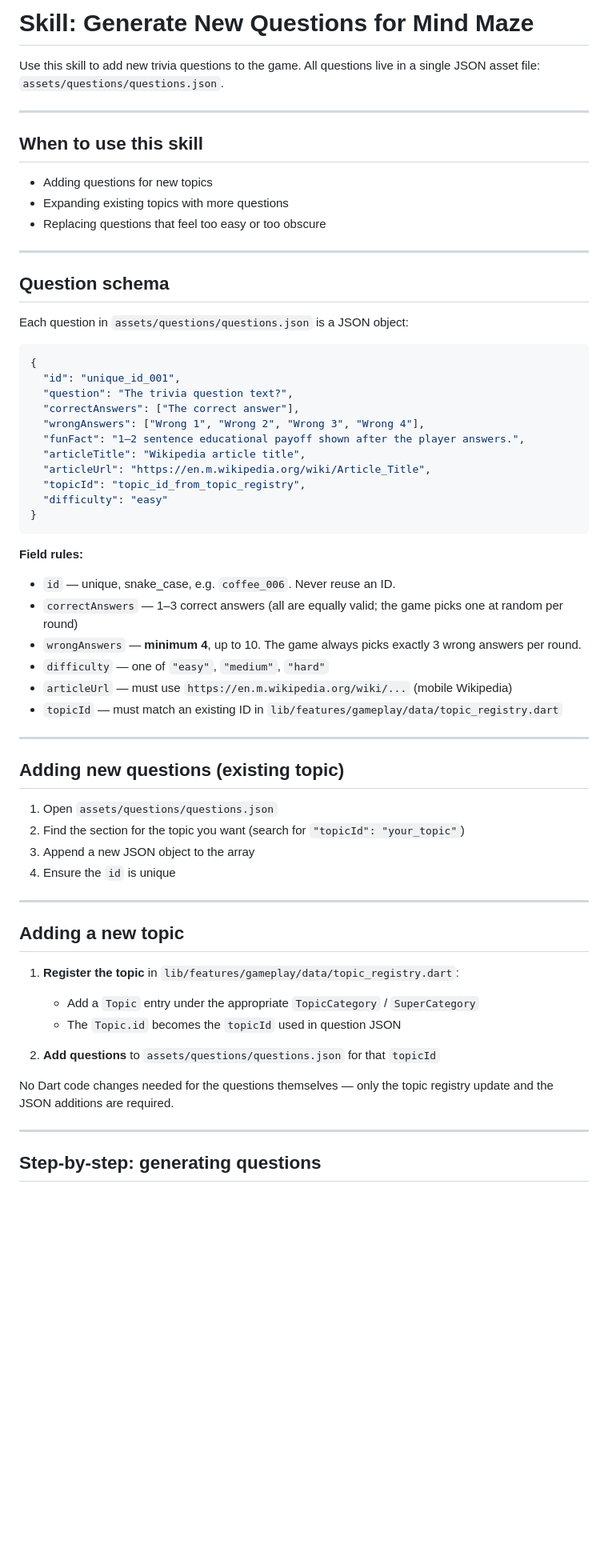
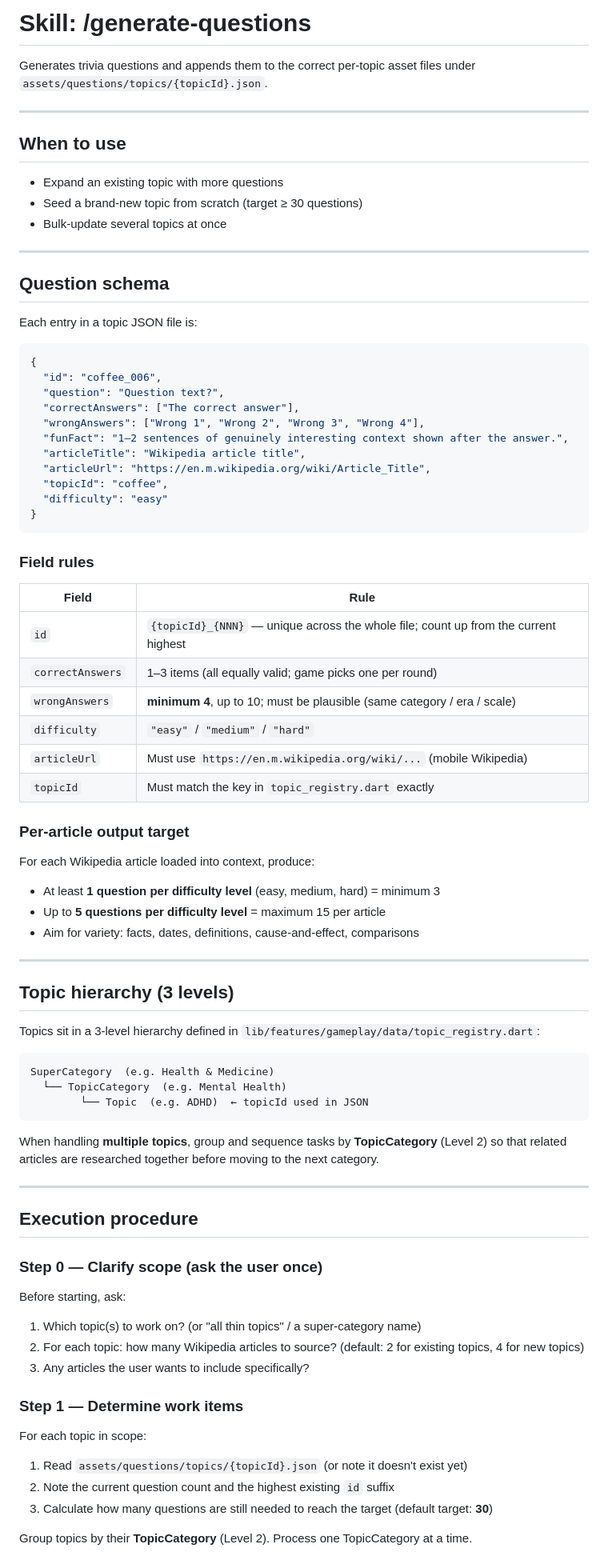
Before and after one commit to sai-pher/Mind-mazeish, a Markdown page: .claude/generate-questions.md, the part around one of its changes. Shown at 80% size. Drawn GitHub-style; blank space fills up the shorter version.

````diff
--- a/.claude/generate-questions.md
+++ b/.claude/generate-questions.md
@@ -1,66 +1,85 @@
-# Skill: Generate New Questions for Mind Maze
+# Skill: /generate-questions
 
-Use this skill to add new trivia questions to the game. All questions live in
-a single JSON asset file: `assets/questions/questions.json`.
+Generates trivia questions and appends them to the correct per-topic asset files
+under `assets/questions/topics/{topicId}.json`.
 
 ---
 
-## When to use this skill
+## When to use
 
-- Adding questions for new topics
-- Expanding existing topics with more questions
-- Replacing questions that feel too easy or too obscure
+- Expand an existing topic with more questions
+- Seed a brand-new topic from scratch (target ≥ 30 questions)
+- Bulk-update several topics at once
 
 ---
 
 ## Question schema
 
-Each question in `assets/questions/questions.json` is a JSON object:
+Each entry in a topic JSON file is:
 
 ```json
 {
-  "id": "unique_id_001",
-  "question": "The trivia question text?",
+  "id": "coffee_006",
+  "question": "Question text?",
   "correctAnswers": ["The correct answer"],
   "wrongAnswers": ["Wrong 1", "Wrong 2", "Wrong 3", "Wrong 4"],
-  "funFact": "1–2 sentence educational payoff shown after the player answers.",
+  "funFact": "1–2 sentences of genuinely interesting context shown after the answer.",
   "articleTitle": "Wikipedia article title",
   "articleUrl": "https://en.m.wikipedia.org/wiki/Article_Title",
-  "topicId": "topic_id_from_topic_registry",
+  "topicId": "coffee",
   "difficulty": "easy"
 }
 ```
 
-**Field rules:**
-- `id` — unique, snake_case, e.g. `coffee_006`. Never reuse an ID.
-- `correctAnswers` — 1–3 correct answers (all are equally valid; the game picks one at random per round)
-- `wrongAnswers` — **minimum 4**, up to 10. The game always picks exactly 3 wrong answers per round.
-- `difficulty` — one of `"easy"`, `"medium"`, `"hard"`
-- `articleUrl` — must use `https://en.m.wikipedia.org/wiki/...` (mobile Wikipedia)
-- `topicId` — must match an existing ID in `lib/features/gameplay/data/topic_registry.dart`
+### Field rules
+
+| Field | Rule |
+|-------|------|
+| `id` | `{topicId}_{NNN}` — unique across the whole file; count up from the current highest |
+| `correctAnswers` | 1–3 items (all equally valid; game picks one per round) |
+| `wrongAnswers` | **minimum 4**, up to 10; must be plausible (same category / era / scale) |
+| `difficulty` | `"easy"` / `"medium"` / `"hard"` |
+| `articleUrl` | Must use `https://en.m.wikipedia.org/wiki/...` (mobile Wikipedia) |
+| `topicId` | Must match the key in `topic_registry.dart` exactly |
+
+### Per-article output target
+
+For each Wikipedia article loaded into context, produce:
+- At least **1 question per difficulty level** (easy, medium, hard) = minimum 3
+- Up to **5 questions per difficulty level** = maximum 15 per article
+- Aim for variety: facts, dates, definitions, cause-and-effect, comparisons
 
 ---
 
-## Adding new questions (existing topic)
+## Topic hierarchy (3 levels)
 
-1. Open `assets/questions/questions.json`
-2. Find the section for the topic you want (search for `"topicId": "your_topic"`)
-3. Append a new JSON object to the array
-4. Ensure the `id` is unique
+Topics sit in a 3-level hierarchy defined in `lib/features/gameplay/data/topic_registry.dart`:
+
+```
+SuperCategory  (e.g. Health & Medicine)
+  └── TopicCategory  (e.g. Mental Health)
+        └── Topic  (e.g. ADHD)  ← topicId used in JSON
+```
+
+When handling **multiple topics**, group and sequence tasks by **TopicCategory** (Level 2) so that related articles are researched together before moving to the next category.
 
 ---
 
-## Adding a new topic
+## Execution procedure
 
-1. **Register the topic** in `lib/features/gameplay/data/topic_registry.dart`:
-   - Add a `Topic` entry under the appropriate `TopicCategory` / `SuperCategory`
-   - The `Topic.id` becomes the `topicId` used in question JSON
+### Step 0 — Clarify scope (ask the user once)
 
-2. **Add questions** to `assets/questions/questions.json` for that `topicId`
+Before starting, ask:
+1. Which topic(s) to work on? (or "all thin topics" / a super-category name)
+2. For each topic: how many Wikipedia articles to source? (default: 2 for existing topics, 4 for new topics)
+3. Any articles the user wants to include specifically?
 
-No Dart code changes needed for the questions themselves — only the topic registry update and the JSON additions are required.
+### Step 1 — Determine work items
 
----
+For each topic in scope:
+1. Read `assets/questions/topics/{topicId}.json` (or note it doesn't exist yet)
+2. Note the current question count and the highest existing `id` suffix
+3. Calculate how many questions are still needed to reach the target (default target: **30**)
 
-## Step-by-step: generating questions
+Group topics by their **TopicCategory** (Level 2). Process one TopicCategory at a time.
 
````
Also changed, not shown: other parts of .claude/generate-questions.md (+82 -57 lines).
